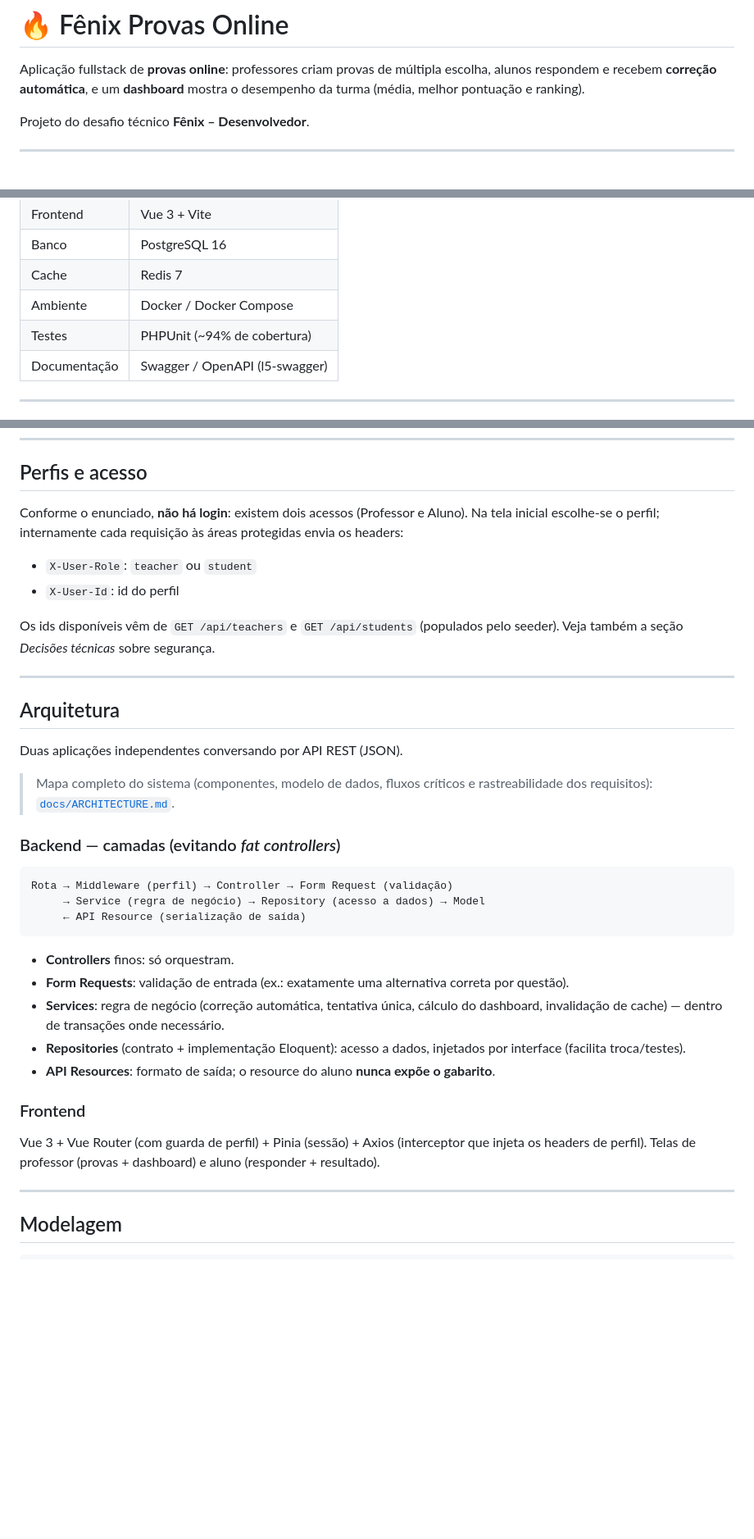
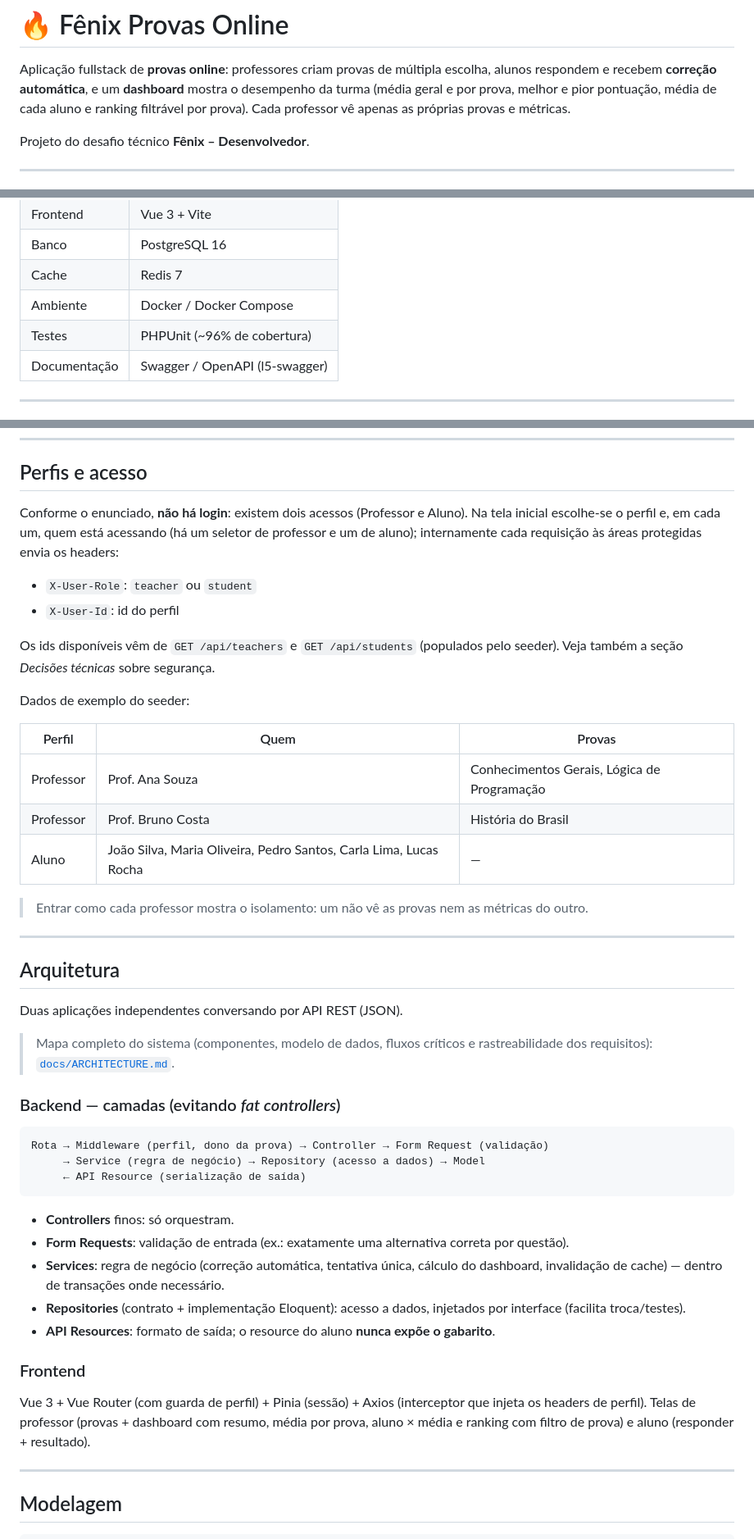
Before and after one commit to MarcellyGuimaraes/fenix-educacao, a Markdown page: README.md, 3 parts joined by grey strips. Shown at 82% size. Drawn GitHub-style; blank space fills up the shorter version.

Commit message:
docs: atualiza o README com as correções do code review
Descreve as novas métricas do dashboard, o seletor de professor e os dados
do seeder, o middleware de dono da prova no fluxo de camadas, as novas
decisões técnicas e a cobertura atual (~96%).

Co-Authored-By: Claude Opus 5.5 <noreply@anthropic.com>

````diff
--- a/README.md
+++ b/README.md
@@ -2,7 +2,9 @@
 
 Aplicação fullstack de **provas online**: professores criam provas de múltipla
 escolha, alunos respondem e recebem **correção automática**, e um **dashboard**
-mostra o desempenho da turma (média, melhor pontuação e ranking).
+mostra o desempenho da turma (média geral e por prova, melhor e pior pontuação,
+média de cada aluno e ranking filtrável por prova). Cada professor vê apenas as
+próprias provas e métricas.
 
 Projeto do desafio técnico **Fênix – Desenvolvedor**.
 
@@ -17,7 +19,7 @@ Projeto do desafio técnico **Fênix – Desenvolvedor**.
 | Banco | PostgreSQL 16 |
 | Cache | Redis 7 |
 | Ambiente | Docker / Docker Compose |
-| Testes | PHPUnit (~94% de cobertura) |
+| Testes | PHPUnit (~96% de cobertura) |
 | Documentação | Swagger / OpenAPI (l5-swagger) |
 
 ---
@@ -119,7 +121,8 @@ docker compose down
 ## Perfis e acesso
 
 Conforme o enunciado, **não há login**: existem dois acessos (Professor e Aluno).
-Na tela inicial escolhe-se o perfil; internamente cada requisição às áreas
+Na tela inicial escolhe-se o perfil e, em cada um, quem está acessando (há um
+seletor de professor e um de aluno); internamente cada requisição às áreas
 protegidas envia os headers:
 
 - `X-User-Role`: `teacher` ou `student`
@@ -127,6 +130,17 @@ protegidas envia os headers:
 
 Os ids disponíveis vêm de `GET /api/teachers` e `GET /api/students` (populados
 pelo seeder). Veja também a seção *Decisões técnicas* sobre segurança.
+
+Dados de exemplo do seeder:
+
+| Perfil | Quem | Provas |
+|---|---|---|
+| Professor | Prof. Ana Souza | Conhecimentos Gerais, Lógica de Programação |
+| Professor | Prof. Bruno Costa | História do Brasil |
+| Aluno | João Silva, Maria Oliveira, Pedro Santos, Carla Lima, Lucas Rocha | — |
+
+> Entrar como cada professor mostra o isolamento: um não vê as provas nem as
+> métricas do outro.
 
 ---
 
@@ -140,7 +154,7 @@ Duas aplicações independentes conversando por API REST (JSON).
 ### Backend — camadas (evitando *fat controllers*)
 
 ```
-Rota → Middleware (perfil) → Controller → Form Request (validação)
+Rota → Middleware (perfil, dono da prova) → Controller → Form Request (validação)
      → Service (regra de negócio) → Repository (acesso a dados) → Model
      ← API Resource (serialização de saída)
 ```
@@ -158,8 +172,9 @@ Rota → Middleware (perfil) → Controller → Form Request (validação)
 ### Frontend
 
 Vue 3 + Vue Router (com guarda de perfil) + Pinia (sessão) + Axios (interceptor
-que injeta os headers de perfil). Telas de professor (provas + dashboard) e
-aluno (responder + resultado).
+que injeta os headers de perfil). Telas de professor (provas + dashboard com
+resumo, média por prova, aluno × média e ranking com filtro de prova) e aluno
+(responder + resultado).
 
 ---
 
````
Also changed, not shown: other parts of README.md (+14 -1 lines).
